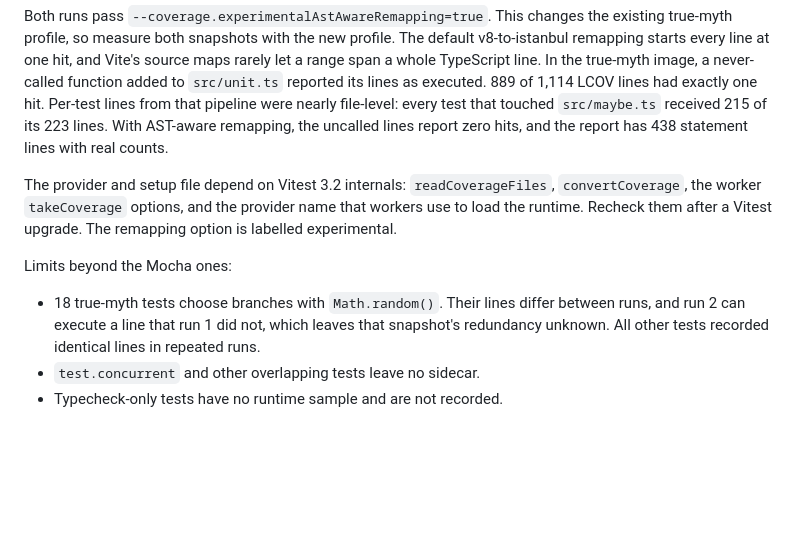
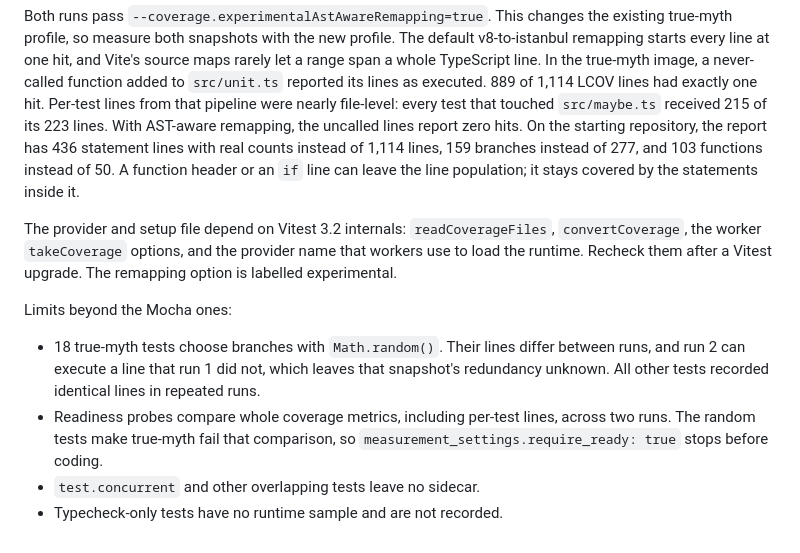
Before and after one commit to filipgutica/pluginbench, a Markdown page: docs/coverage-profiles/README.md, the part around the change. Drawn GitHub-style; blank space fills up the shorter version.

Commit message:
docs: note AST remapping populations and readiness limit

```diff
--- a/docs/coverage-profiles/README.md
+++ b/docs/coverage-profiles/README.md
@@ -84,7 +84,10 @@ image, a never-called function added to `src/unit.ts` reported its lines as
 executed. 889 of 1,114 LCOV lines had exactly one hit. Per-test lines from that
 pipeline were nearly file-level: every test that touched `src/maybe.ts`
 received 215 of its 223 lines. With AST-aware remapping, the uncalled lines
-report zero hits, and the report has 438 statement lines with real counts.
+report zero hits. On the starting repository, the report has 436 statement
+lines with real counts instead of 1,114 lines, 159 branches instead of 277, and
+103 functions instead of 50. A function header or an `if` line can leave the
+line population; it stays covered by the statements inside it.
 
 The provider and setup file depend on Vitest 3.2 internals:
 `readCoverageFiles`, `convertCoverage`, the worker `takeCoverage` options, and
@@ -97,5 +100,8 @@ Limits beyond the Mocha ones:
   between runs, and run 2 can execute a line that run 1 did not, which leaves
   that snapshot's redundancy unknown. All other tests recorded identical lines
   in repeated runs.
+- Readiness probes compare whole coverage metrics, including per-test lines,
+  across two runs. The random tests make true-myth fail that comparison, so
+  `measurement_settings.require_ready: true` stops before coding.
 - `test.concurrent` and other overlapping tests leave no sidecar.
 - Typecheck-only tests have no runtime sample and are not recorded.
```
